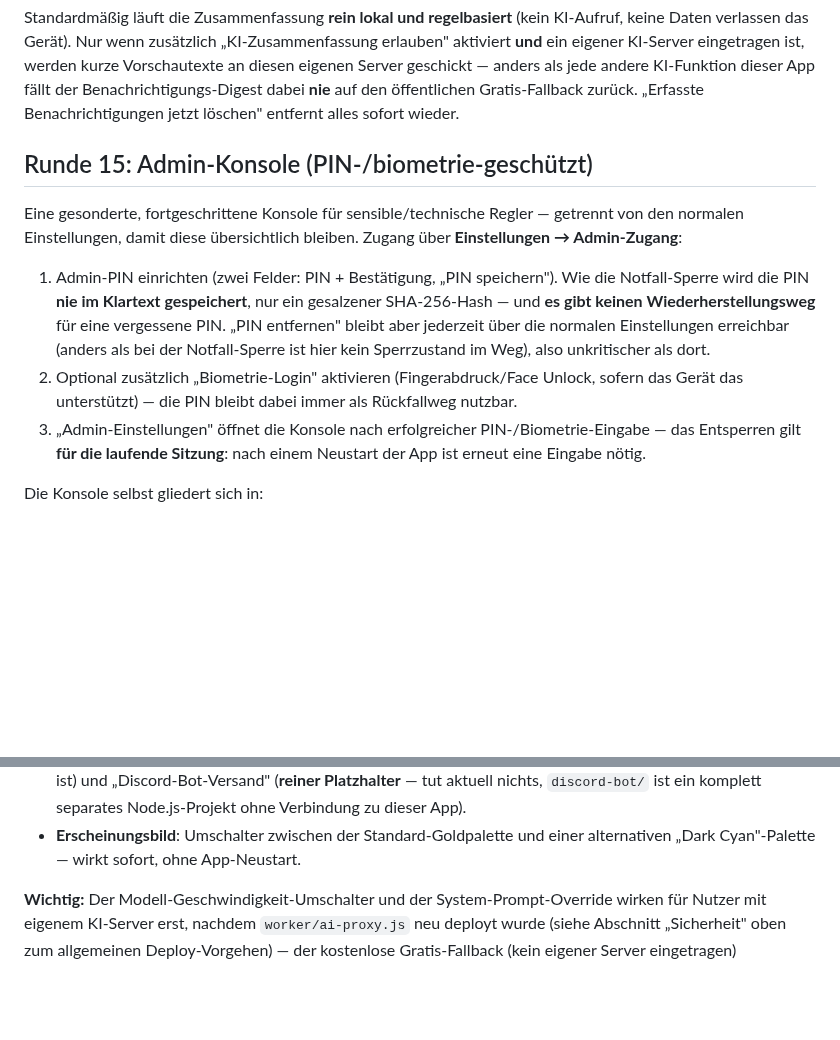
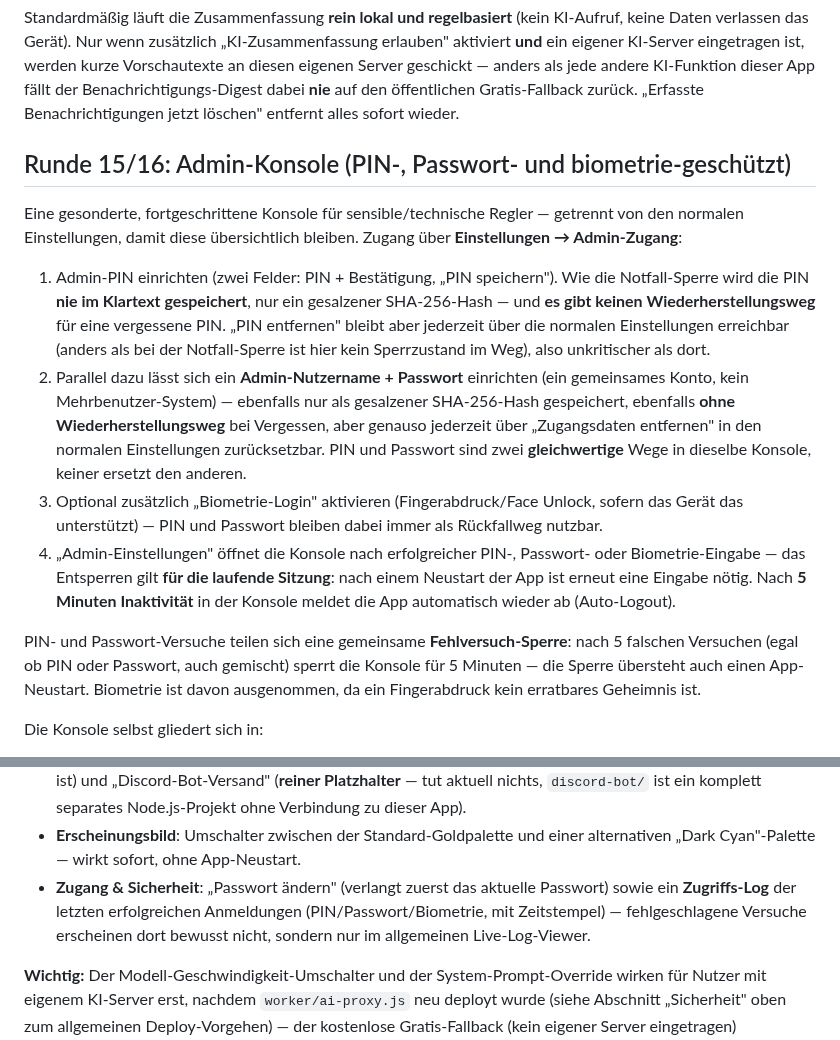
Before and after one commit to ibrahim200832/jarvis-mobile, a Markdown page: README.md, 2 parts joined by grey strips. Drawn GitHub-style; blank space fills up the shorter version.

Commit message:
README: Admin-Konsole-Abschnitt um Passwort-Login/Sperre/Auto-Logout/Zugriffs-Log ergänzen
Dokumentiert die in Runde 16 hinzugekommene Nutzername+Passwort-Anmeldung
neben der bestehenden PIN, die geteilte Fehlversuch-Sperre (5 Versuche,
5 Minuten Cooldown), den Auto-Logout nach 5 Minuten Inaktivität und den
neuen "Zugang & Sicherheit"-Abschnitt in der Konsole (Passwort ändern,
Zugriffs-Log).

```diff
--- a/README.md
+++ b/README.md
@@ -350,7 +350,7 @@ KI-Server eingetragen ist, werden kurze Vorschautexte an diesen eigenen Server g
 jede andere KI-Funktion dieser App fällt der Benachrichtigungs-Digest dabei **nie** auf den öffentlichen
 Gratis-Fallback zurück. „Erfasste Benachrichtigungen jetzt löschen" entfernt alles sofort wieder.
 
-## Runde 15: Admin-Konsole (PIN-/biometrie-geschützt)
+## Runde 15/16: Admin-Konsole (PIN-, Passwort- und biometrie-geschützt)
 
 Eine gesonderte, fortgeschrittene Konsole für sensible/technische Regler — getrennt von den normalen
 Einstellungen, damit diese übersichtlich bleiben. Zugang über **Einstellungen → Admin-Zugang**:
@@ -360,10 +360,22 @@ Einstellungen, damit diese übersichtlich bleiben. Zugang über **Einstellungen
    Wiederherstellungsweg** für eine vergessene PIN. „PIN entfernen" bleibt aber jederzeit über die
    normalen Einstellungen erreichbar (anders als bei der Notfall-Sperre ist hier kein Sperrzustand im
    Weg), also unkritischer als dort.
-2. Optional zusätzlich „Biometrie-Login" aktivieren (Fingerabdruck/Face Unlock, sofern das Gerät das
-   unterstützt) — die PIN bleibt dabei immer als Rückfallweg nutzbar.
-3. „Admin-Einstellungen" öffnet die Konsole nach erfolgreicher PIN-/Biometrie-Eingabe — das Entsperren
-   gilt **für die laufende Sitzung**: nach einem Neustart der App ist erneut eine Eingabe nötig.
+2. Parallel dazu lässt sich ein **Admin-Nutzername + Passwort** einrichten (ein gemeinsames Konto, kein
+   Mehrbenutzer-System) — ebenfalls nur als gesalzener SHA-256-Hash gespeichert, ebenfalls **ohne
+   Wiederherstellungsweg** bei Vergessen, aber genauso jederzeit über „Zugangsdaten entfernen" in den
+   normalen Einstellungen zurücksetzbar. PIN und Passwort sind zwei **gleichwertige** Wege in dieselbe
+   Konsole, keiner ersetzt den anderen.
+3. Optional zusätzlich „Biometrie-Login" aktivieren (Fingerabdruck/Face Unlock, sofern das Gerät das
+   unterstützt) — PIN und Passwort bleiben dabei immer als Rückfallweg nutzbar.
+4. „Admin-Einstellungen" öffnet die Konsole nach erfolgreicher PIN-, Passwort- oder Biometrie-Eingabe —
+   das Entsperren gilt **für die laufende Sitzung**: nach einem Neustart der App ist erneut eine
+   Eingabe nötig. Nach **5 Minuten Inaktivität** in der Konsole meldet die App automatisch wieder ab
+   (Auto-Logout).
+
+PIN- und Passwort-Versuche teilen sich eine gemeinsame **Fehlversuch-Sperre**: nach 5 falschen
+Versuchen (egal ob PIN oder Passwort, auch gemischt) sperrt die Konsole für 5 Minuten — die Sperre
+übersteht auch einen App-Neustart. Biometrie ist davon ausgenommen, da ein Fingerabdruck kein
+erratbares Geheimnis ist.
 
 Die Konsole selbst gliedert sich in:
 
@@ -390,6 +402,9 @@ Die Konsole selbst gliedert sich in:
   App).
 - **Erscheinungsbild**: Umschalter zwischen der Standard-Goldpalette und einer alternativen „Dark
   Cyan"-Palette — wirkt sofort, ohne App-Neustart.
+- **Zugang & Sicherheit**: „Passwort ändern" (verlangt zuerst das aktuelle Passwort) sowie ein
+  **Zugriffs-Log** der letzten erfolgreichen Anmeldungen (PIN/Passwort/Biometrie, mit Zeitstempel) —
+  fehlgeschlagene Versuche erscheinen dort bewusst nicht, sondern nur im allgemeinen Live-Log-Viewer.
 
 **Wichtig:** Der Modell-Geschwindigkeit-Umschalter und der System-Prompt-Override wirken für Nutzer mit
 eigenem KI-Server erst, nachdem `worker/ai-proxy.js` neu deployt wurde (siehe Abschnitt „Sicherheit" oben
```
